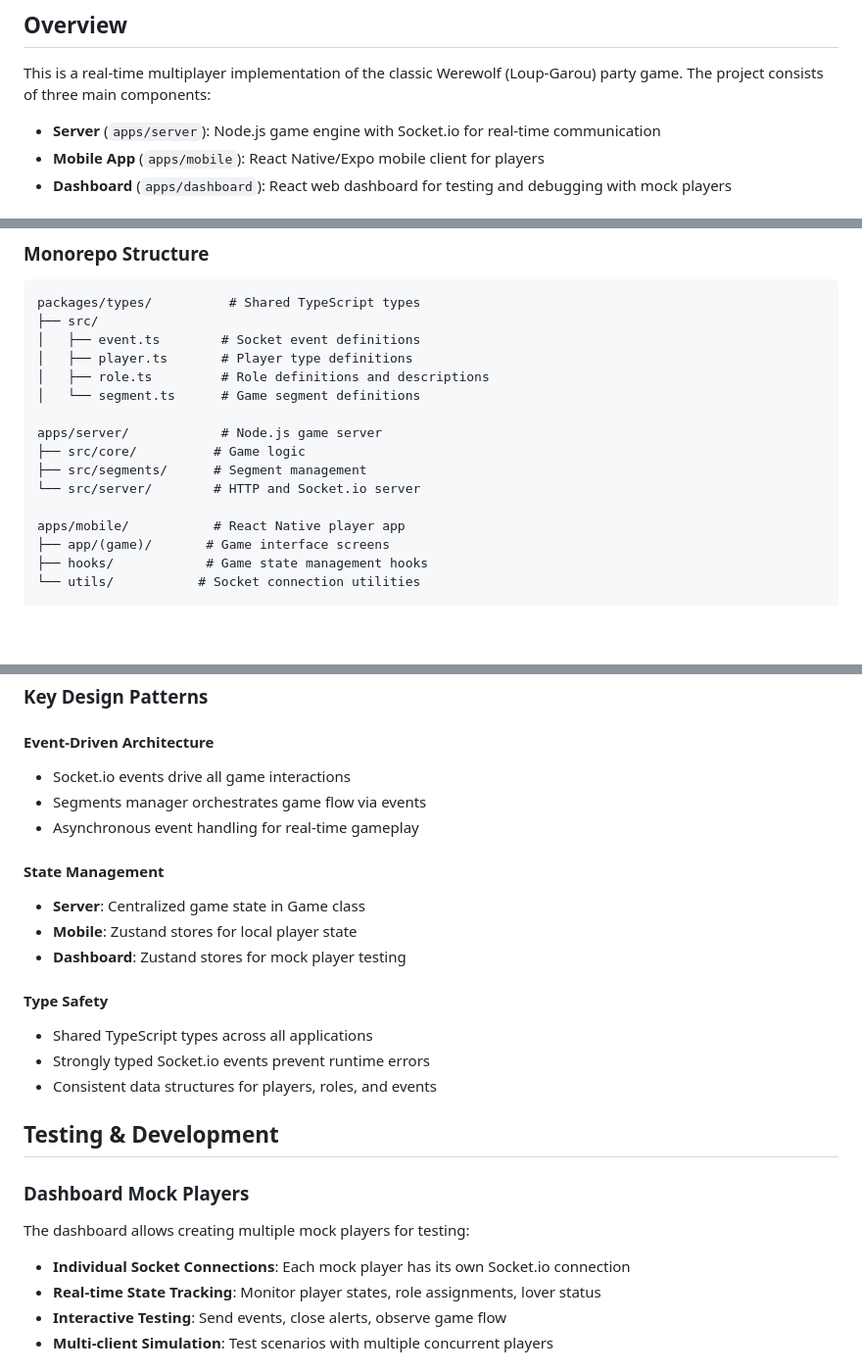
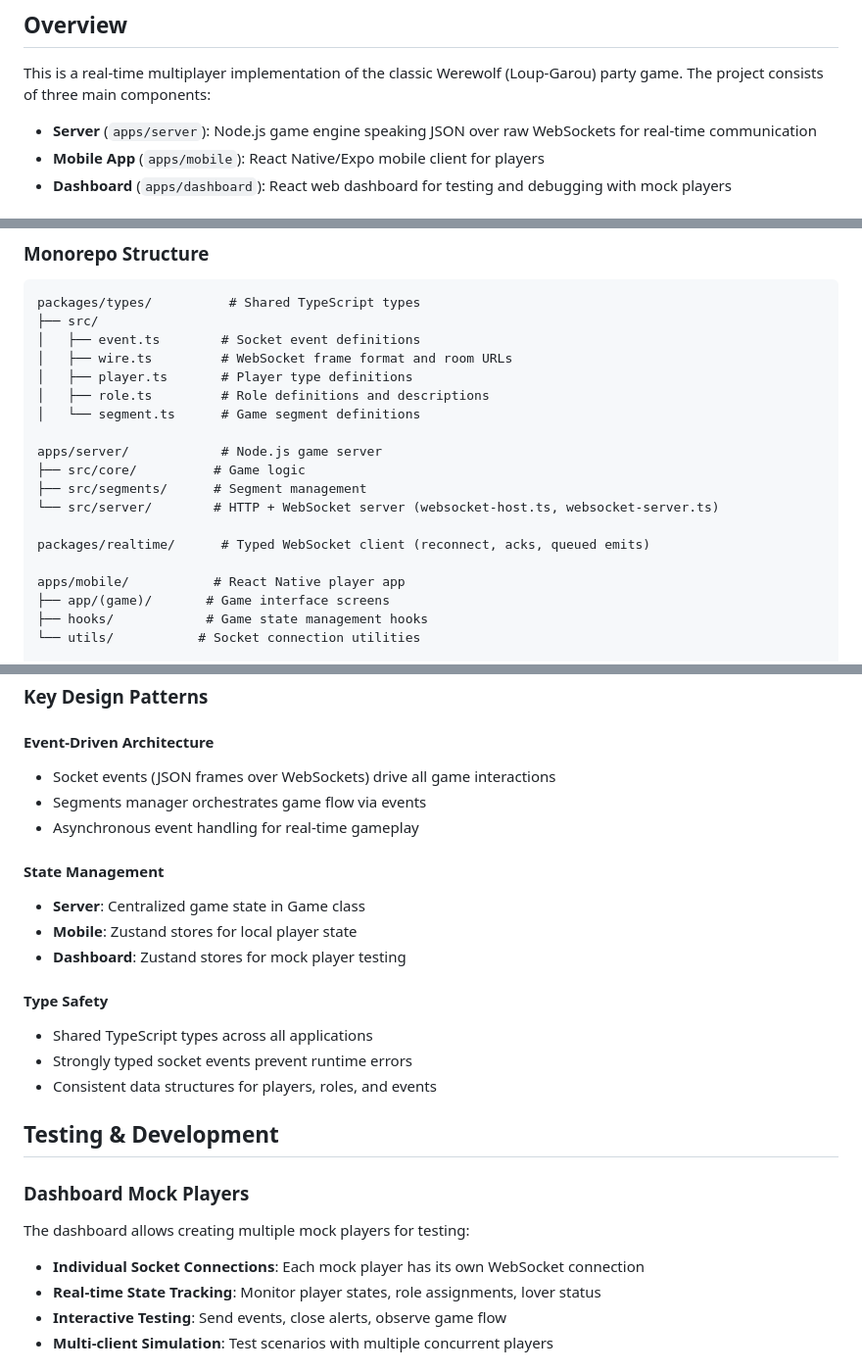
Before and after one commit to vivalareda/loup-garou-monorepo, a Markdown page: DOCUMENTATION.md, 3 parts joined by grey strips. Shown at 98% size. Rendered like a GitHub page; blank space fills up the shorter version.

```diff
--- a/DOCUMENTATION.md
+++ b/DOCUMENTATION.md
@@ -4,7 +4,7 @@
 
 This is a real-time multiplayer implementation of the classic Werewolf (Loup-Garou) party game. The project consists of three main components:
 
-- **Server** (`apps/server`): Node.js game engine with Socket.io for real-time communication
+- **Server** (`apps/server`): Node.js game engine speaking JSON over raw WebSockets for real-time communication
 - **Mobile App** (`apps/mobile`): React Native/Expo mobile client for players
 - **Dashboard** (`apps/dashboard`): React web dashboard for testing and debugging with mock players
 
@@ -233,6 +233,7 @@ Based on player count (`apps/server/src/core/game.ts:32-55`):
 packages/types/          # Shared TypeScript types
 ├── src/
 │   ├── event.ts        # Socket event definitions
+│   ├── wire.ts         # WebSocket frame format and room URLs
 │   ├── player.ts       # Player type definitions
 │   ├── role.ts         # Role definitions and descriptions
 │   └── segment.ts      # Game segment definitions
@@ -240,7 +241,9 @@ packages/types/          # Shared TypeScript types
 apps/server/            # Node.js game server
 ├── src/core/          # Game logic
 ├── src/segments/      # Segment management
-└── src/server/        # HTTP and Socket.io server
+└── src/server/        # HTTP + WebSocket server (websocket-host.ts, websocket-server.ts)
+
+packages/realtime/      # Typed WebSocket client (reconnect, acks, queued emits)
 
 apps/mobile/           # React Native player app
 ├── app/(game)/       # Game interface screens
@@ -257,7 +260,7 @@ apps/dashboard/        # React testing dashboard
 ### Key Design Patterns
 
 #### Event-Driven Architecture
-- Socket.io events drive all game interactions
+- Socket events (JSON frames over WebSockets) drive all game interactions
 - Segments manager orchestrates game flow via events
 - Asynchronous event handling for real-time gameplay
 
@@ -268,7 +271,7 @@ apps/dashboard/        # React testing dashboard
 
 #### Type Safety
 - Shared TypeScript types across all applications
-- Strongly typed Socket.io events prevent runtime errors
+- Strongly typed socket events prevent runtime errors
 - Consistent data structures for players, roles, and events
 
 ## Testing & Development
@@ -276,7 +279,7 @@ apps/dashboard/        # React testing dashboard
 ### Dashboard Mock Players
 The dashboard allows creating multiple mock players for testing:
 
-- **Individual Socket Connections**: Each mock player has its own Socket.io connection
+- **Individual Socket Connections**: Each mock player has its own WebSocket connection
 - **Real-time State Tracking**: Monitor player states, role assignments, lover status
 - **Interactive Testing**: Send events, close alerts, observe game flow
 - **Multi-client Simulation**: Test scenarios with multiple concurrent players
```
Also changed, not shown: AGENTS.md (+35 -4 lines), README.md (+5 -4 lines).
